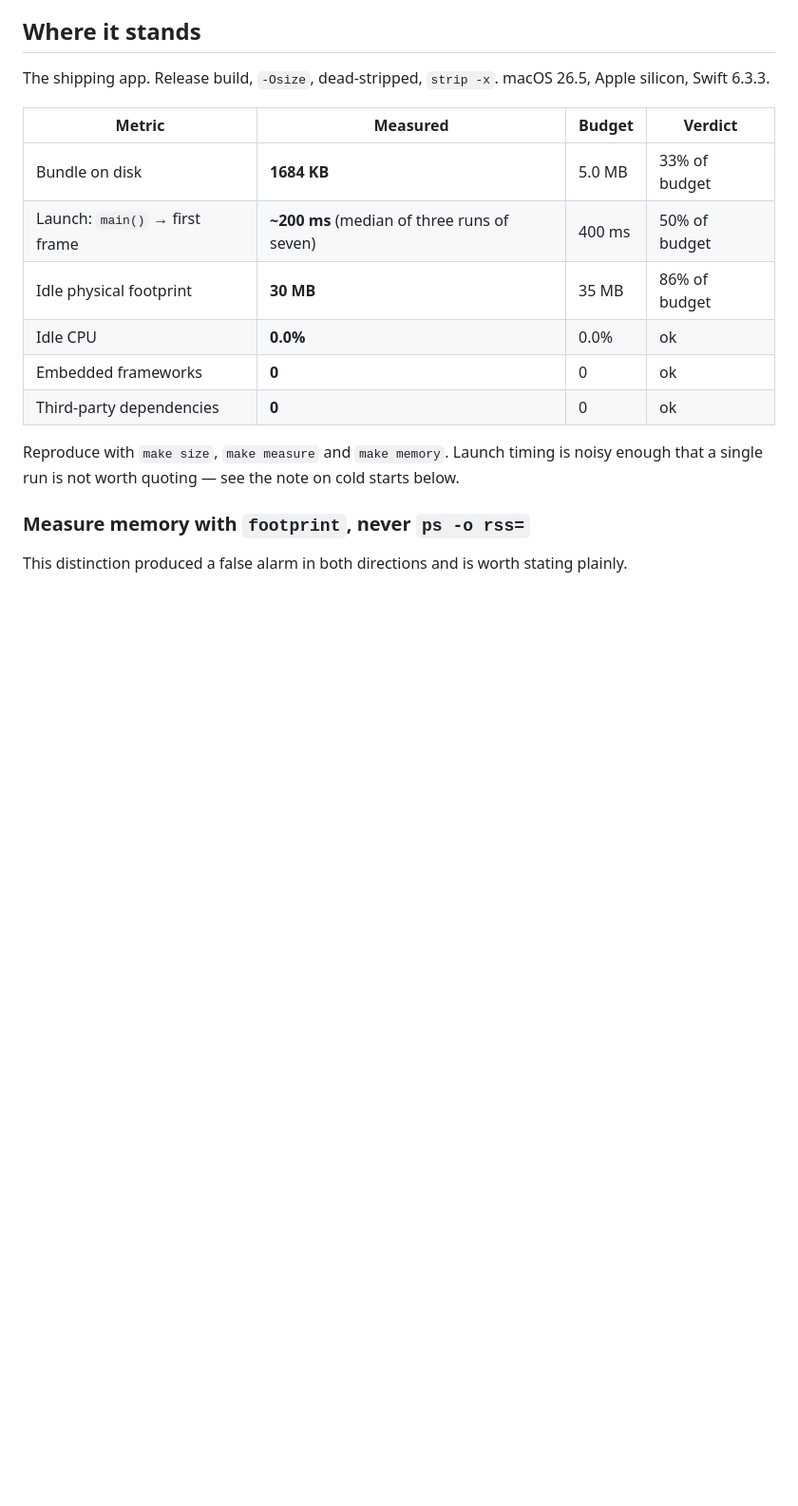
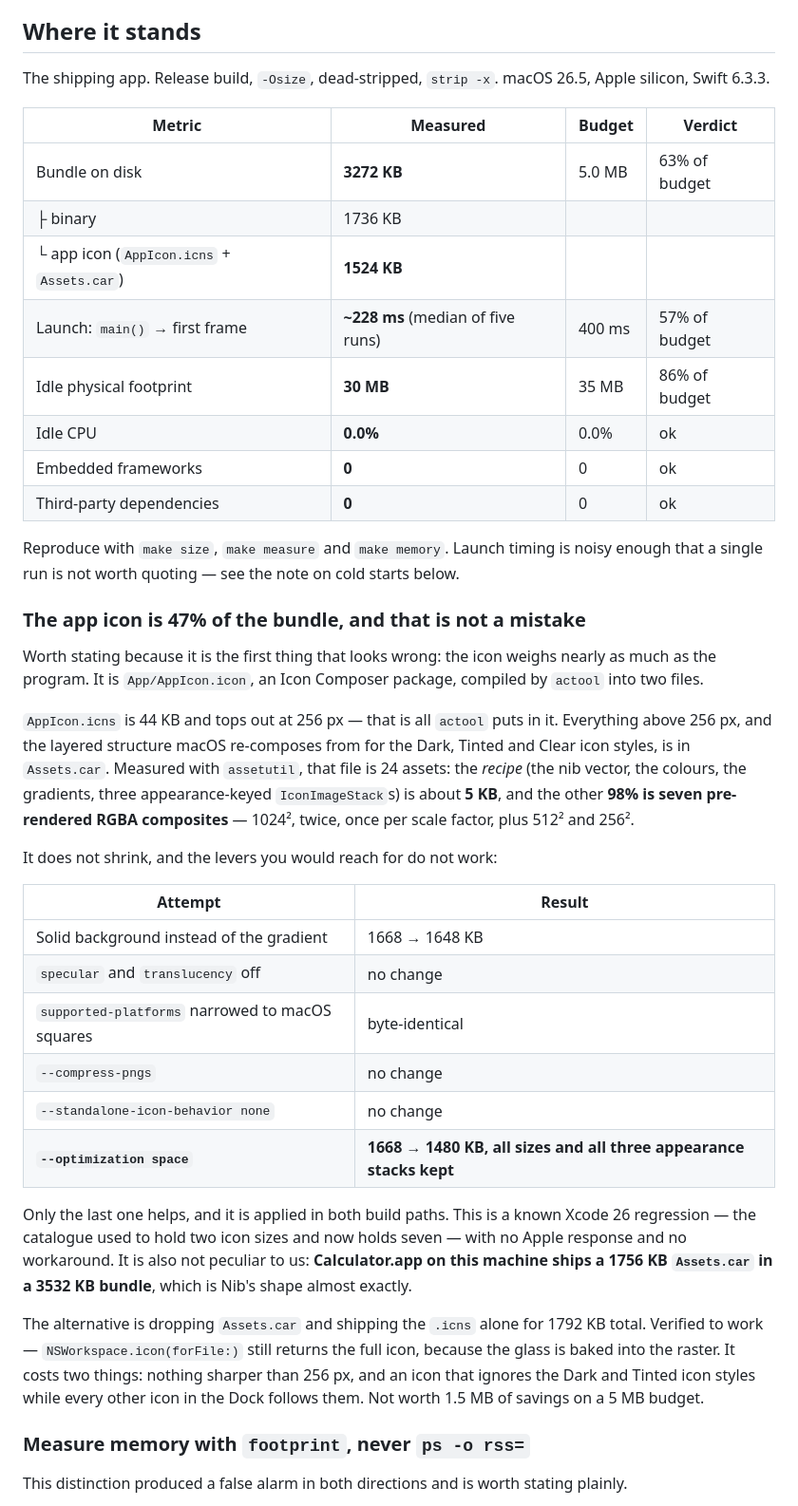
Before and after one commit to jasp-nerd/nib, a Markdown page: docs/performance-budget.md, the part around the change. Shown: that part at 95% size. Drawn GitHub-style; blank space fills up the shorter version.

Commit message:
App icon, and the size numbers that follow from it
The icon is an Icon Composer package built from assets/nib-mark.svg, so there is
one mark rather than two. actool compiles it to AppIcon.icns for the Dock and
Assets.car for the layered form macOS 26 re-renders when someone picks a dark,
tinted or clear icon; shipping only the icns gives a flat picture that ignores
the setting. project.yml excludes the package from the resource walk, because
XcodeGen otherwise copies icon.json and the SVG in as loose files and produces
no compiled icon at all.

It costs 1524 KB, taking the bundle from 1684 KB to 3272 KB — still 63% of the
5 MB budget. The README, the website and the performance doc all move from
1.6 MB to 3.2 MB together, since a size claim in three places is a size claim
that has to agree in three places.

Screenshot retaken against the current UI. The window is 2424 points wide now
rather than 2336, so the previous one was already out of date.

```diff
--- a/docs/performance-budget.md
+++ b/docs/performance-budget.md
@@ -10,8 +10,10 @@ Swift 6.3.3.
 
 | Metric | Measured | Budget | Verdict |
 |---|---|---|---|
-| Bundle on disk | **1684 KB** | 5.0 MB | 33% of budget |
-| Launch: `main()` → first frame | **~200 ms** (median of three runs of seven) | 400 ms | 50% of budget |
+| Bundle on disk | **3272 KB** | 5.0 MB | 63% of budget |
+| ├ binary | 1736 KB | | |
+| └ app icon (`AppIcon.icns` + `Assets.car`) | **1524 KB** | | |
+| Launch: `main()` → first frame | **~228 ms** (median of five runs) | 400 ms | 57% of budget |
 | Idle physical footprint | **30 MB** | 35 MB | 86% of budget |
 | Idle CPU | **0.0%** | 0.0% | ok |
 | Embedded frameworks | **0** | 0 | ok |
@@ -19,6 +21,40 @@ Swift 6.3.3.
 
 Reproduce with `make size`, `make measure` and `make memory`. Launch timing is noisy enough that a
 single run is not worth quoting — see the note on cold starts below.
+
+### The app icon is 47% of the bundle, and that is not a mistake
+
+Worth stating because it is the first thing that looks wrong: the icon weighs nearly as much as the
+program. It is `App/AppIcon.icon`, an Icon Composer package, compiled by `actool` into two files.
+
+`AppIcon.icns` is 44 KB and tops out at 256 px — that is all `actool` puts in it. Everything above
+256 px, and the layered structure macOS re-composes from for the Dark, Tinted and Clear icon
+styles, is in `Assets.car`. Measured with `assetutil`, that file is 24 assets: the *recipe* (the
+nib vector, the colours, the gradients, three appearance-keyed `IconImageStack`s) is about **5 KB**,
+and the other **98% is seven pre-rendered RGBA composites** — 1024², twice, once per scale factor,
+plus 512² and 256².
+
+It does not shrink, and the levers you would reach for do not work:
+
+| Attempt | Result |
+|---|---|
+| Solid background instead of the gradient | 1668 → 1648 KB |
+| `specular` and `translucency` off | no change |
+| `supported-platforms` narrowed to macOS squares | byte-identical |
+| `--compress-pngs` | no change |
+| `--standalone-icon-behavior none` | no change |
+| **`--optimization space`** | **1668 → 1480 KB, all sizes and all three appearance stacks kept** |
+
+Only the last one helps, and it is applied in both build paths. This is a known Xcode 26 regression
+— the catalogue used to hold two icon sizes and now holds seven — with no Apple response and no
+workaround. It is also not peculiar to us: **Calculator.app on this machine ships a 1756 KB
+`Assets.car` in a 3532 KB bundle**, which is Nib's shape almost exactly.
+
+The alternative is dropping `Assets.car` and shipping the `.icns` alone for 1792 KB total. Verified
+to work — `NSWorkspace.icon(forFile:)` still returns the full icon, because the glass is baked into
+the raster. It costs two things: nothing sharper than 256 px, and an icon that ignores the Dark and
+Tinted icon styles while every other icon in the Dock follows them. Not worth 1.5 MB of savings on a
+5 MB budget.
 
 ### Measure memory with `footprint`, never `ps -o rss=`
 
```
Also changed, not shown: README.md (+1 -1 lines), docs/screenshot.png, website/screenshot.png, 6 other files.
